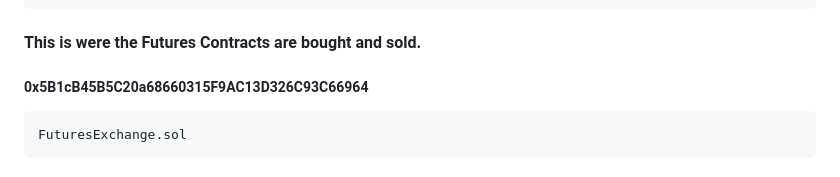
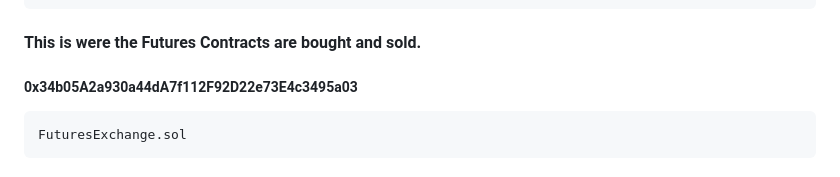
Before and after one commit to danieliniguezv/alpha-defm, a Markdown page: README.md, the part around the change. Rendered like a GitHub page.

Commit message:
Modified contract address

````diff
--- a/README.md
+++ b/README.md
@@ -126,7 +126,7 @@ FuturesContract.sol
 FuturesContractIssuer.sol
 ```
 #### This is were the Futures Contracts are bought and sold.
-##### 0x5B1cB45B5C20a68660315F9AC13D326C93C66964
+##### 0x34b05A2a930a44dA7f112F92D22e73E4c3495a03
 ```
 FuturesExchange.sol
 ```
````
